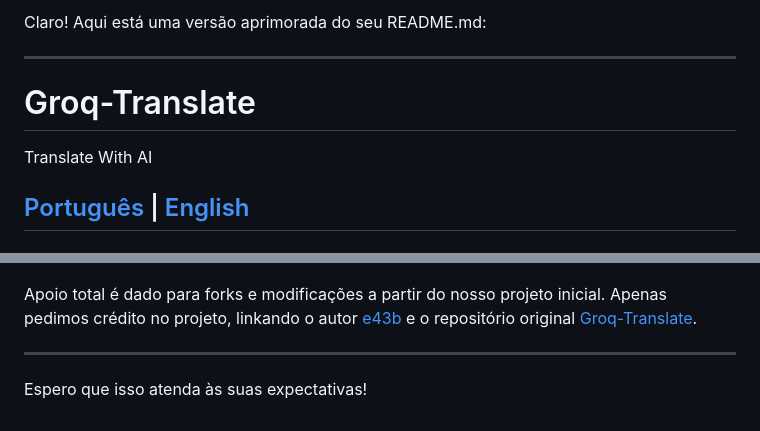
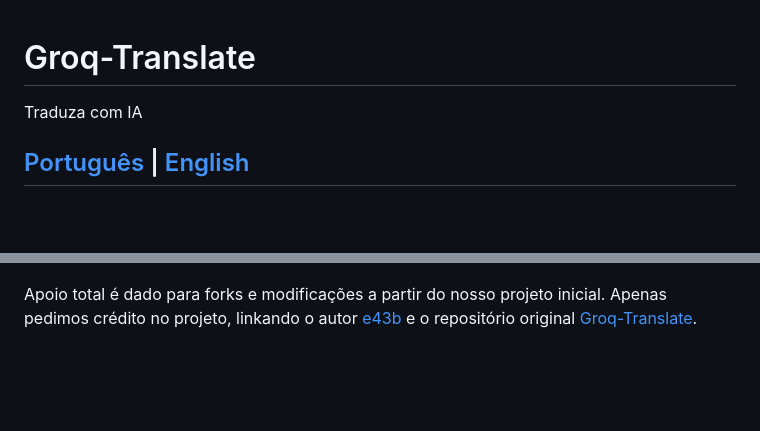
Before and after one commit to e43b/Groq-Translate, a Markdown page: README-pt.md, 2 parts joined by grey strips. Rendered like a GitHub page; blank space fills up the shorter version.

```diff
--- a/README-pt.md
+++ b/README-pt.md
@@ -1,10 +1,6 @@
-Claro! Aqui está uma versão aprimorada do seu README.md:
-
----
-
 # Groq-Translate
 
-Translate With AI
+Traduza com IA
 
 ## [Português](Readme-pt.md) | [English](README.md)
 
@@ -85,7 +81,3 @@ Modifique as partes específicas dos prompts no `script.js` para personalizar a
 ![Prompt](img/prompt.png)
 
 Apoio total é dado para forks e modificações a partir do nosso projeto inicial. Apenas pedimos crédito no projeto, linkando o autor [e43b](https://github.com/e43b/) e o repositório original [Groq-Translate](https://github.com/e43b/Groq-Translate/).
-
----
-
-Espero que isso atenda às suas expectativas!
```
